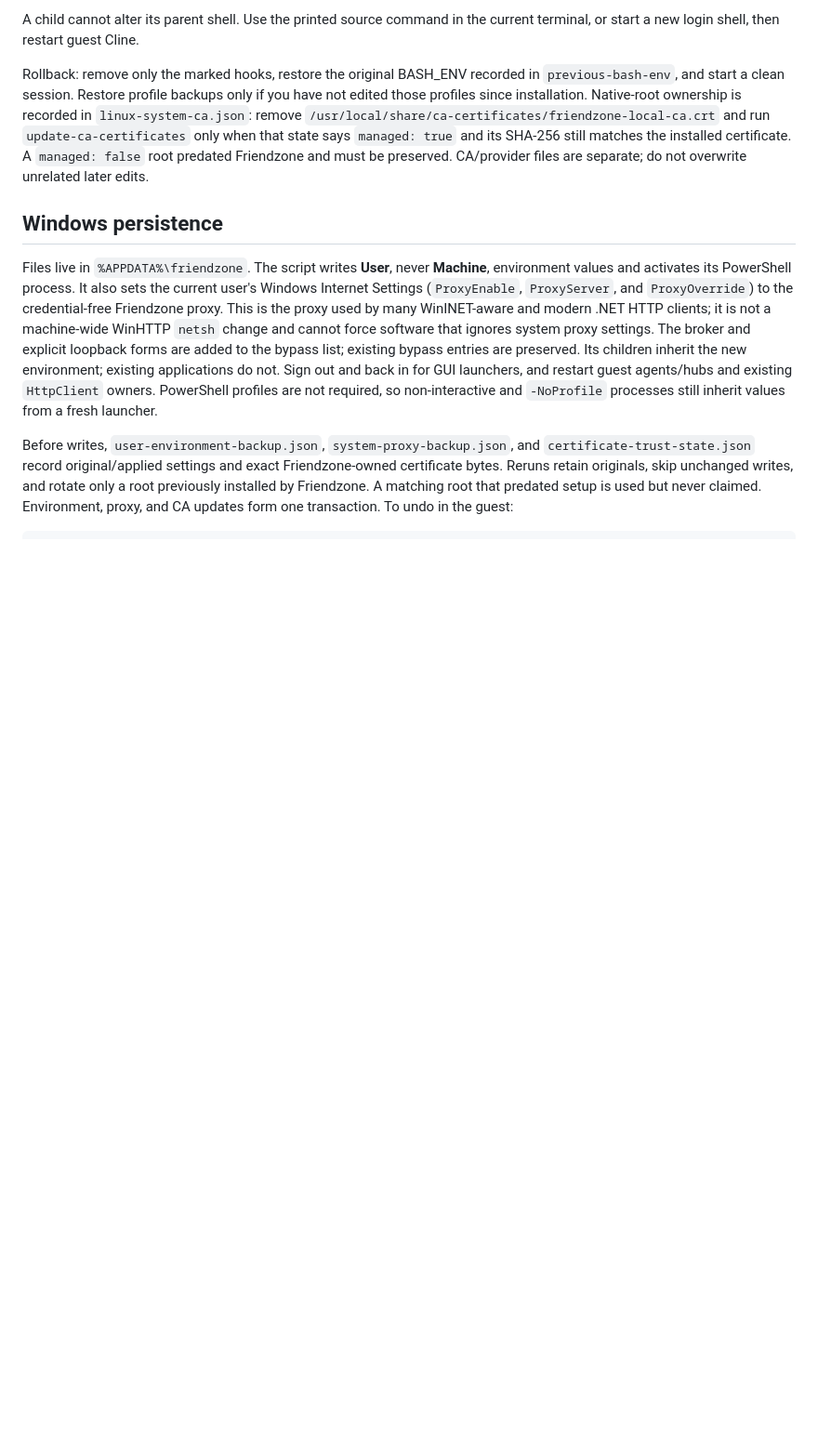
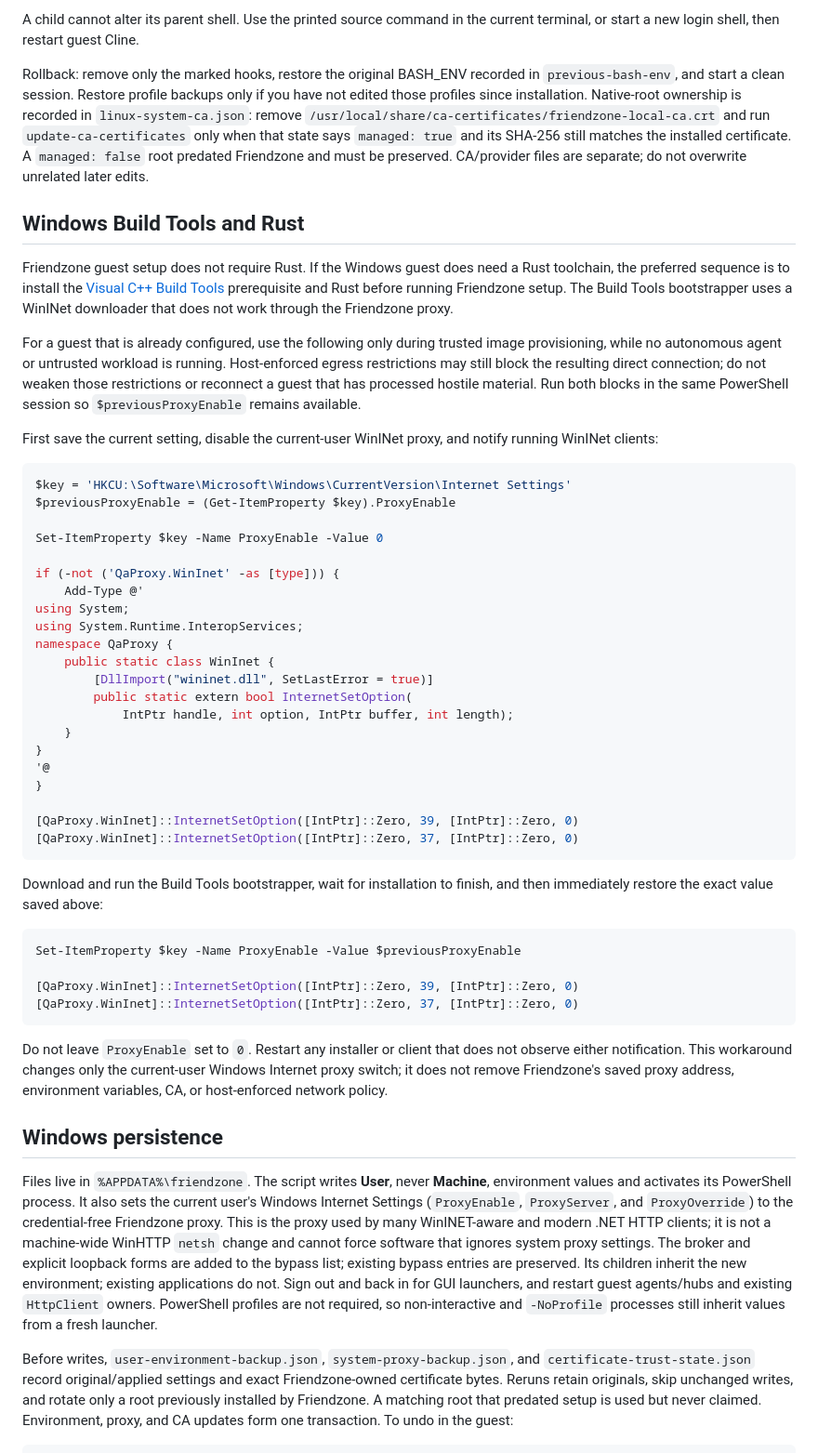
Before and after one commit to dominiccooney/friendzone, a Markdown page: GUEST-BOOTSTRAP.md, the part around the change. Shown at 93% size. Rendered like a GitHub page; blank space fills up the shorter version.

Commit message:
Document Windows Build Tools proxy workaround

````diff
--- a/GUEST-BOOTSTRAP.md
+++ b/GUEST-BOOTSTRAP.md
@@ -155,6 +155,64 @@ still matches the installed certificate. A `managed: false` root predated
 Friendzone and must be preserved. CA/provider files are separate; do not
 overwrite unrelated later edits.
 
+## Windows Build Tools and Rust
+
+Friendzone guest setup does not require Rust. If the Windows guest does need a
+Rust toolchain, the preferred sequence is to install the
+[Visual C++ Build Tools](https://visualstudio.microsoft.com/visual-cpp-build-tools/)
+prerequisite and Rust before running Friendzone setup. The Build Tools
+bootstrapper uses a WinINet downloader that does not work through the Friendzone
+proxy.
+
+For a guest that is already configured, use the following only during trusted
+image provisioning, while no autonomous agent or untrusted workload is running.
+Host-enforced egress restrictions may still block the resulting direct
+connection; do not weaken those restrictions or reconnect a guest that has
+processed hostile material. Run both blocks in the same PowerShell session so
+`$previousProxyEnable` remains available.
+
+First save the current setting, disable the current-user WinINet proxy, and
+notify running WinINet clients:
+
+```powershell
+$key = 'HKCU:\Software\Microsoft\Windows\CurrentVersion\Internet Settings'
+$previousProxyEnable = (Get-ItemProperty $key).ProxyEnable
+
+Set-ItemProperty $key -Name ProxyEnable -Value 0
+
+if (-not ('QaProxy.WinInet' -as [type])) {
+    Add-Type @'
+using System;
+using System.Runtime.InteropServices;
+namespace QaProxy {
+    public static class WinInet {
+        [DllImport("wininet.dll", SetLastError = true)]
+        public static extern bool InternetSetOption(
+            IntPtr handle, int option, IntPtr buffer, int length);
+    }
+}
+'@
+}
+
+[QaProxy.WinInet]::InternetSetOption([IntPtr]::Zero, 39, [IntPtr]::Zero, 0)
+[QaProxy.WinInet]::InternetSetOption([IntPtr]::Zero, 37, [IntPtr]::Zero, 0)
+```
+
+Download and run the Build Tools bootstrapper, wait for installation to finish,
+and then immediately restore the exact value saved above:
+
+```powershell
+Set-ItemProperty $key -Name ProxyEnable -Value $previousProxyEnable
+
+[QaProxy.WinInet]::InternetSetOption([IntPtr]::Zero, 39, [IntPtr]::Zero, 0)
+[QaProxy.WinInet]::InternetSetOption([IntPtr]::Zero, 37, [IntPtr]::Zero, 0)
+```
+
+Do not leave `ProxyEnable` set to `0`. Restart any installer or client that does
+not observe either notification. This workaround changes only the current-user
+Windows Internet proxy switch; it does not remove Friendzone's saved proxy
+address, environment variables, CA, or host-enforced network policy.
+
 ## Windows persistence
 
 Files live in `%APPDATA%\friendzone`. The script writes **User**, never
````
Also changed, not shown: NETWORK-ISOLATION.md (+6 -1 lines), QUICKSTART.md (+12 -1 lines).
